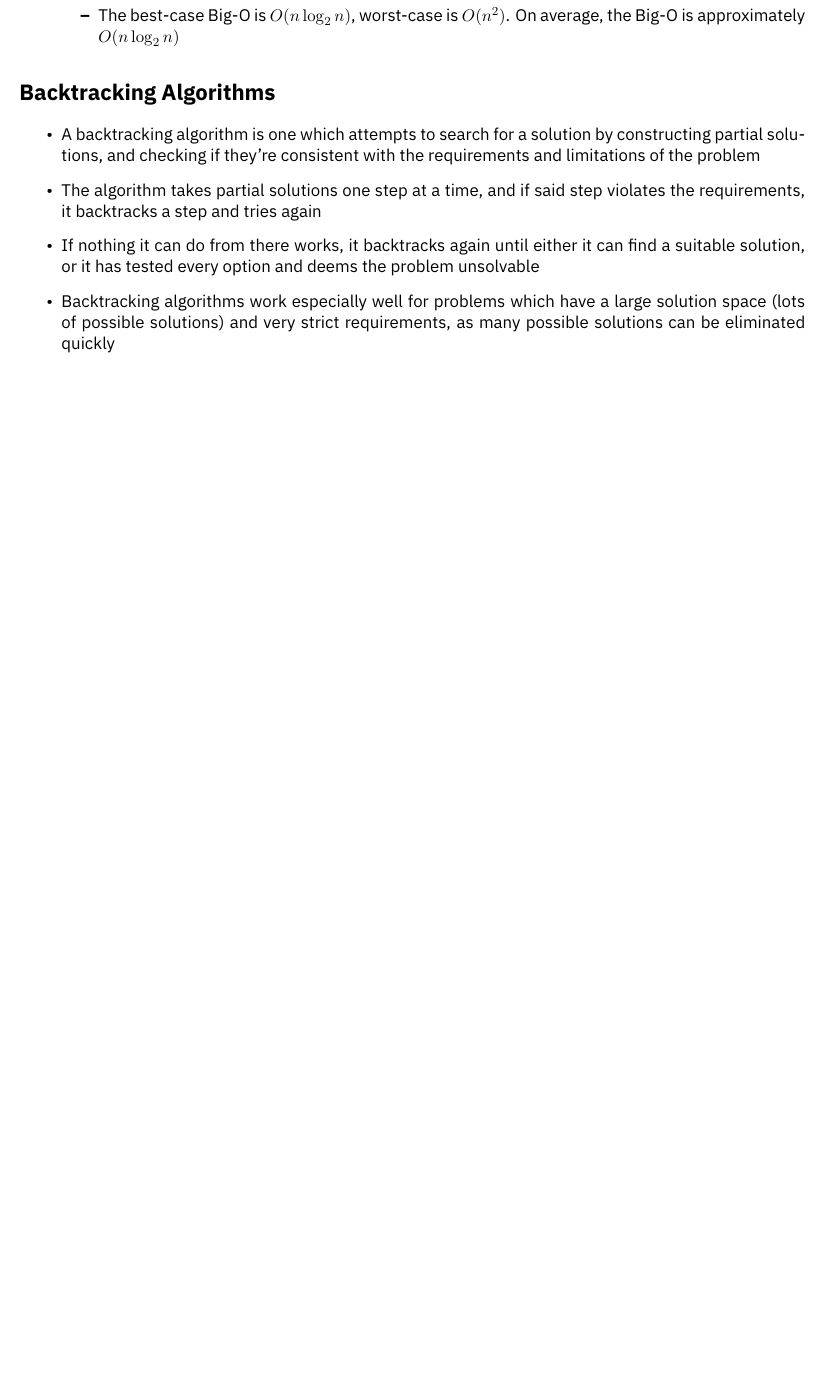
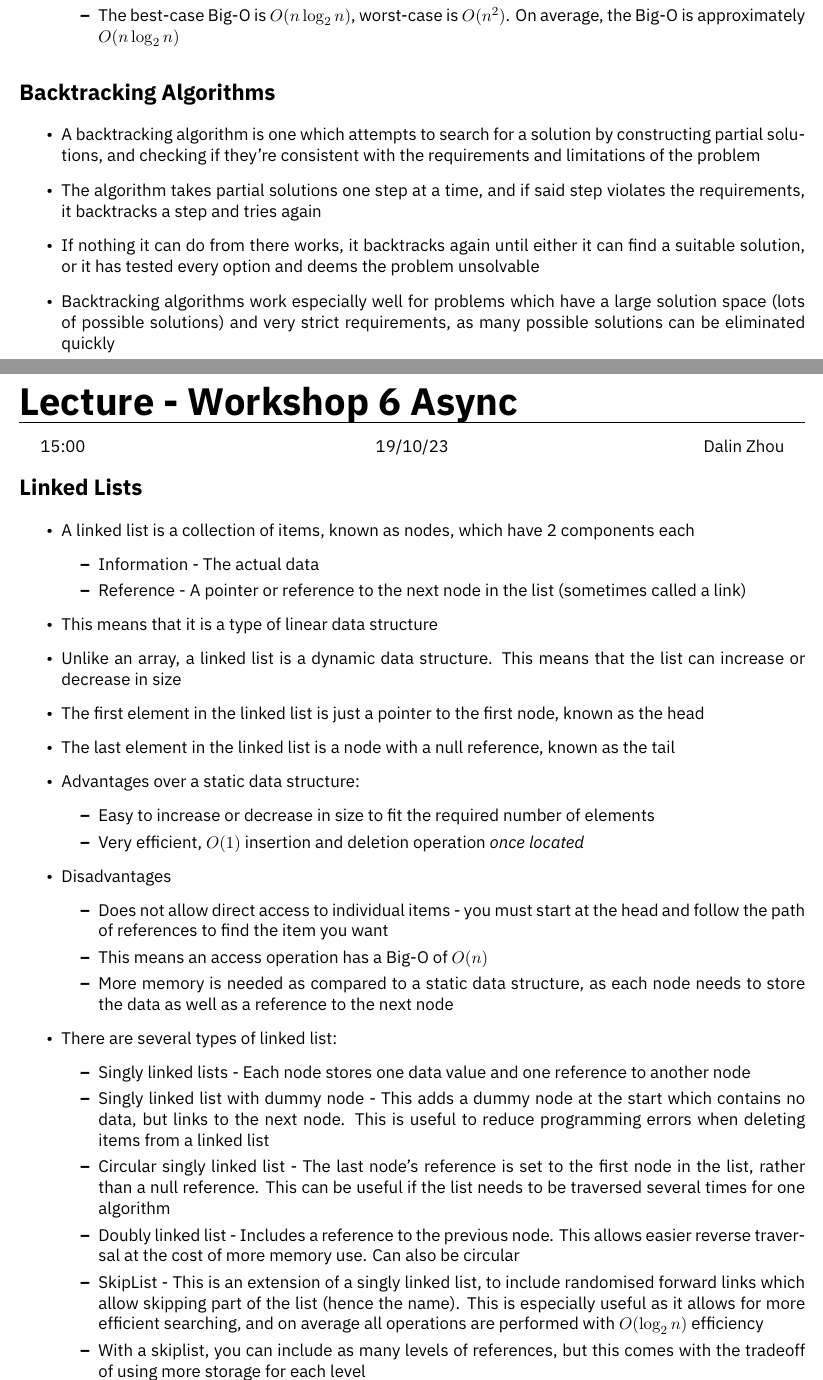
Before and after one commit to HughTB/cs-notes, a LaTeX document (2nd-year/m21270-dsalg/m21270.tex, which reads 2nd-year/m21270-dsalg/sessions/async-4.tex): part of page 10 of 10 before the commit and two parts of pages 10 and 11 of 12 after it, the two joined at a grey line, cut so that both start at the same text, the shorter picture padded with empty space. Compiled offline with XeLaTeX.

Commit message:
add dsalg async 4

```diff
--- /dev/null
+++ b/2nd-year/m21270-dsalg/sessions/async-4.tex
@@ -0,0 +1,34 @@
+\lecture{Workshop 6 Async}{15:00}{19/10/23}{Dalin Zhou}
+
+\section*{Linked Lists}
+
+\begin{itemize}
+  \item A linked list is a collection of items, known as nodes, which have 2 components each
+  \begin{itemize}
+    \item Information - The actual data
+    \item Reference - A pointer or reference to the next node in the list (sometimes called a link)
+  \end{itemize}
+  \item This means that it is a type of linear data structure
+  \item Unlike an array, a linked list is a dynamic data structure. This means that the list can increase or decrease in size
+  \item The first element in the linked list is just a pointer to the first node, known as the head
+  \item The last element in the linked list is a node with a null reference, known as the tail
+  \item Advantages over a static data structure:
+  \begin{itemize}
+    \item Easy to increase or decrease in size to fit the required number of elements
+    \item Very efficient, $O(1)$ insertion and deletion operation \emph{once located}
+  \end{itemize}
+  \item Disadvantages
+  \begin{itemize}
+    \item Does not allow direct access to individual items - you must start at the head and follow the path of references to find the item you want
+    \item This means an access operation has a Big-O of $O(n)$
+    \item More memory is needed as compared to a static data structure, as each node needs to store the data as well as a reference to the next node
+  \end{itemize}
+  \item There are several types of linked list:
+  \begin{itemize}
+    \item Singly linked lists - Each node stores one data value and one reference to another node
+    \item Singly linked list with dummy node - This adds a dummy node at the start which contains no data, but links to the next node. This is useful to reduce programming errors when deleting items from a linked list
+    \item Circular singly linked list - The last node's reference is set to the first node in the list, rather than a null reference. This can be useful if the list needs to be traversed several times for one algorithm
+    \item Doubly linked list - Includes a reference to the previous node. This allows easier reverse traversal at the cost of more memory use. Can also be circular
+    \item SkipList - This is an extension of a singly linked list, to include randomised forward links which allow skipping part of the list (hence the name). This is especially useful as it allows for more efficient searching, and on average all operations are performed with $O(\log_2 n)$ efficiency
+    \item With a skiplist, you can include as many levels of references, but this comes with the tradeoff of using more storage for each level
+  \end{itemize}
```
Also changed, not shown: 2nd-year/m21270-dsalg/m21270.tex (+1 -0 lines), 2nd-year/m21270-dsalg/m21270.pdf, 2nd-year/m21270-dsalg/sessions/async-4.tex (7 more changed lines).
